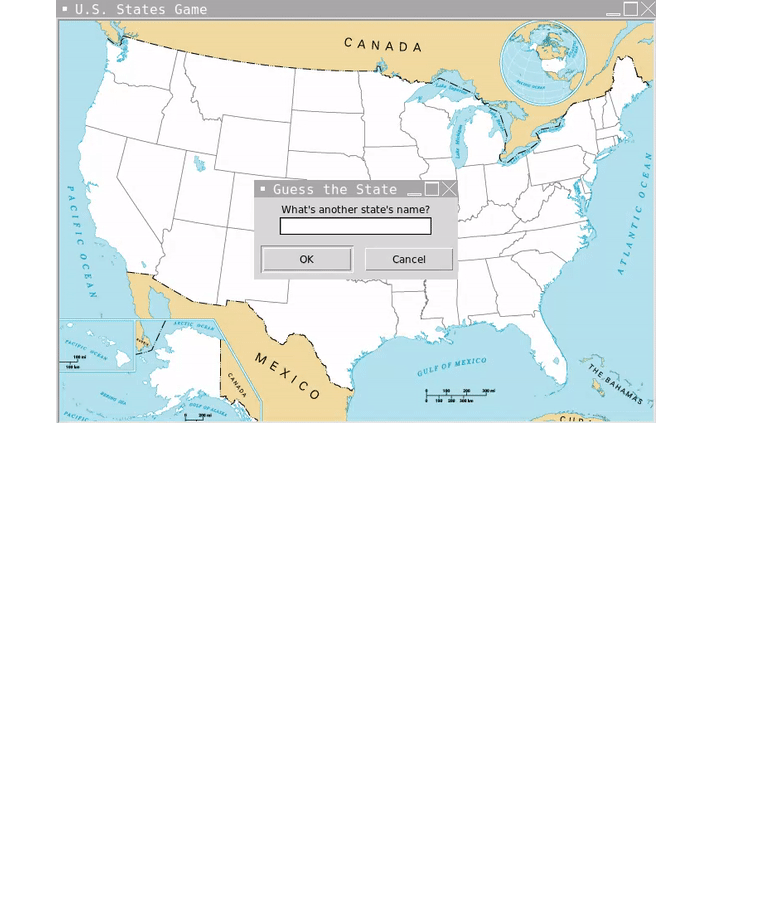
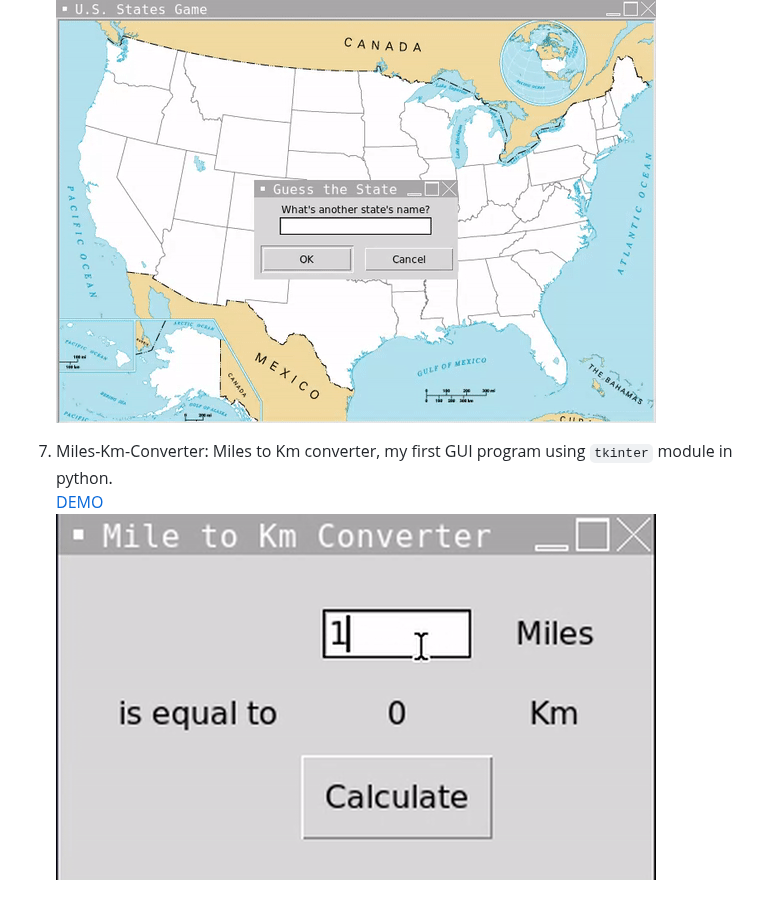
Before and after one commit to andreivln/python3-projects, a Markdown page: README.md, the part around the change. Rendered like a GitHub page; blank space fills up the shorter version.

```diff
--- a/README.md
+++ b/README.md
@@ -28,3 +28,7 @@
 6. Guess-US-States: An educational game of guessing all 50 U.S. states by typing state name corretly(case insensitive)!  Type 'Exit' to exit and log the missing states for learning purposes!
    [DEMO](https://replit.com/@andreivln/US-states-game?v=1)
    ![guess-states-game](https://github.com/andreivln/python3-projects/blob/main/US-states-game/us-states-guess.gif)
+
+7. Miles-Km-Converter: Miles to Km converter, my first GUI program using `tkinter` module in python.
+   [DEMO](https://replit.com/@andreivln/Miles-to-Km?v=1)
+   ![miles-to-km](https://github.com/andreivln/python3-projects/blob/main/Miles-to-KM-converter/miles-km-converter.gif)
```
